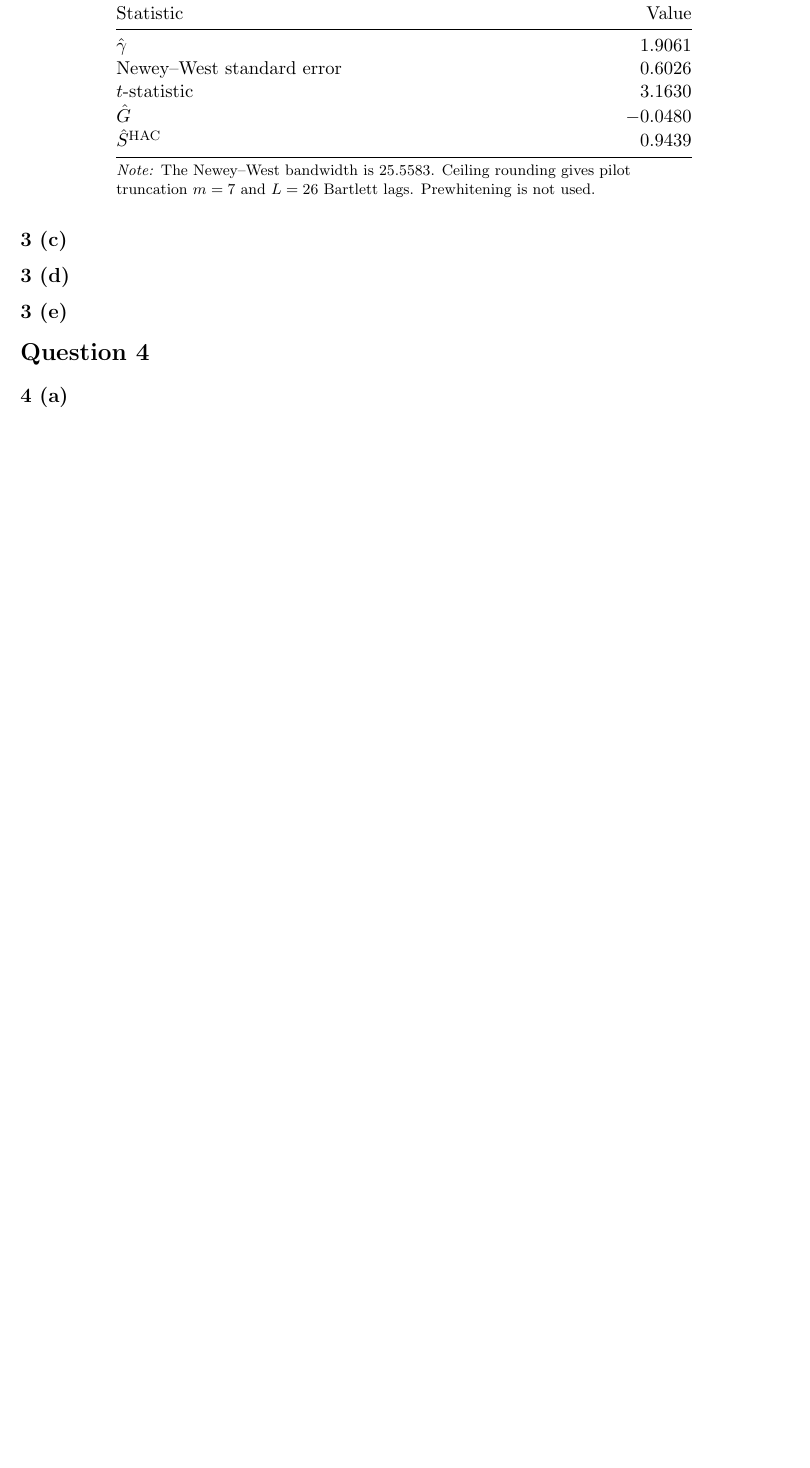
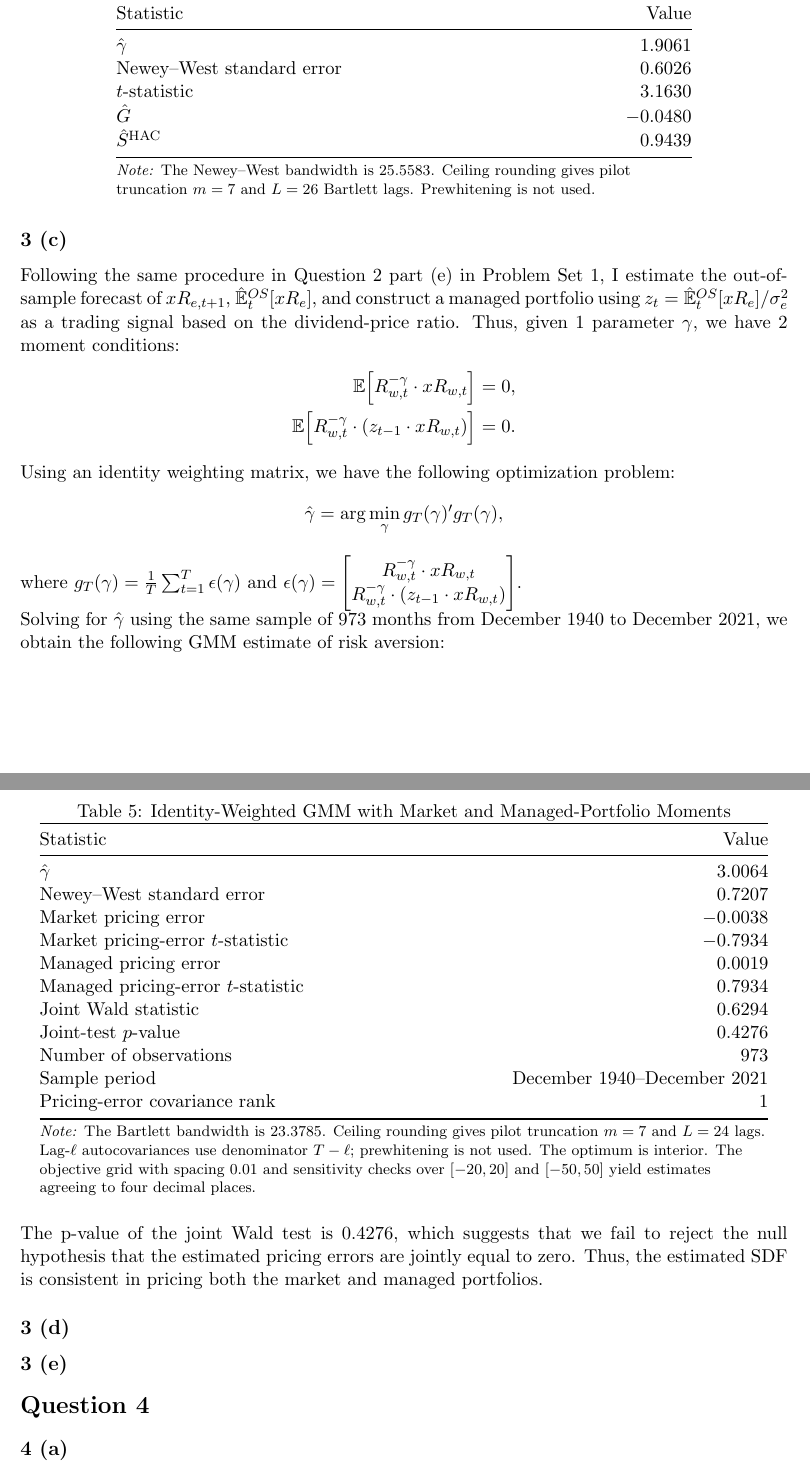
Before and after one commit to ziang2406/PS2, a LaTeX document (solution.tex): part of page 5 of 5 before the commit and two parts of pages 5 and 6 of 6 after it, the two joined at a grey line, cut so that both start at the same text, the shorter picture padded with empty space. Compiled offline with pdfLaTeX.

Commit message:
finish 3c

```diff
--- a/solution.tex
+++ b/solution.tex
@@ -271,6 +271,70 @@ Using the same sample of 1,129 months from December 1927 to December 2021, we ob
 \end{table}
 
 \subsection*{3 (c)}
+Following the same procedure in Question 2 part (e) in Problem Set 1, I estimate the out-of-sample
+forecast of $xR_{e,t+1}$, $\hat{\mathbb{E}}_{t}^{OS}[xR_e]$, and construct a managed portfolio
+using $z_t = \hat{\mathbb{E}}_{t}^{OS}[xR_e]/ \sigma_{e}^{2}$ as a trading signal based on the dividend-price ratio.
+Thus, given 1 parameter $\gamma$, we have 2 moment conditions:
+\begin{align*}
+    \mathbb{E}\!\left[
+      R_{w,t}^{-\gamma} \cdot xR_{w,t}
+    \right] &= 0, \\
+    \mathbb{E}\!\left[
+      R_{w,t}^{-\gamma} \cdot (z_{t-1} \cdot xR_{w,t})
+    \right] &= 0.
+\end{align*}
+
+Using an identity weighting matrix, we have the following optimization problem:
+\[
+    \hat{\gamma} = \arg\min_{\gamma} g_{T}(\gamma)'g_{T}(\gamma),
+\]
+where $g_{T}(\gamma) = \frac{1}{T}\sum_{t=1}^{T} \epsilon(\gamma)$ and $\epsilon(\gamma) = \begin{bmatrix}
+R_{w,t}^{-\gamma} \cdot xR_{w,t} \\
+R_{w,t}^{-\gamma} \cdot (z_{t-1} \cdot xR_{w,t})
+\end{bmatrix}$.
+
+Solving for $\hat{\gamma}$ using the same sample of 973 months from December 1940 to December 2021, we obtain the following GMM estimate of risk aversion:
+
+\begin{table}[H]
+  \centering
+  \caption{Identity-Weighted GMM with Market and Managed-Portfolio Moments}
+  \label{tab:3c-gmm}
+
+  \begin{minipage}{0.95\textwidth}
+    \centering
+    \begin{tabular*}{\linewidth}{@{\extracolsep{\fill}}lr@{}}
+      \toprule
+      Statistic & Value \\
+      \midrule
+      $\hat{\gamma}$ & 3.0064 \\
+      Newey--West standard error & 0.7207 \\
+      Market pricing error & $-0.0038$ \\
+      Market pricing-error $t$-statistic & $-0.7934$ \\
+      Managed pricing error & 0.0019 \\
+      Managed pricing-error $t$-statistic & 0.7934 \\
+      Joint Wald statistic & 0.6294 \\
+      Joint-test $p$-value & 0.4276 \\
+      Number of observations & 973 \\
+      Sample period & December 1940--December 2021 \\
+      Pricing-error covariance rank & 1 \\
+      \bottomrule
+    \end{tabular*}
+
+    \par\smallskip
+    {\footnotesize\raggedright
+      \textit{Note:} The Bartlett bandwidth is 23.3785.
+      Ceiling rounding gives pilot truncation $m=7$ and
+      $L=24$ lags. Lag-$\ell$ autocovariances use denominator
+      $T-\ell$; prewhitening is not used. The optimum is
+      interior. The objective grid with spacing 0.01 and
+      sensitivity checks over $[-20,20]$ and $[-50,50]$
+      yield estimates agreeing to four decimal places.
+      \par}
+  \end{minipage}
+\end{table}
+
+The p-value of the joint Wald test is 0.4276, which suggests that we fail to reject the null hypothesis that the estimated pricing errors are jointly equal to zero.
+Thus, the estimated SDF is consistent in pricing both the market and managed portfolios.
 
 \subsection*{3 (d)}
 
```
Also changed, not shown: solution.pdf.
